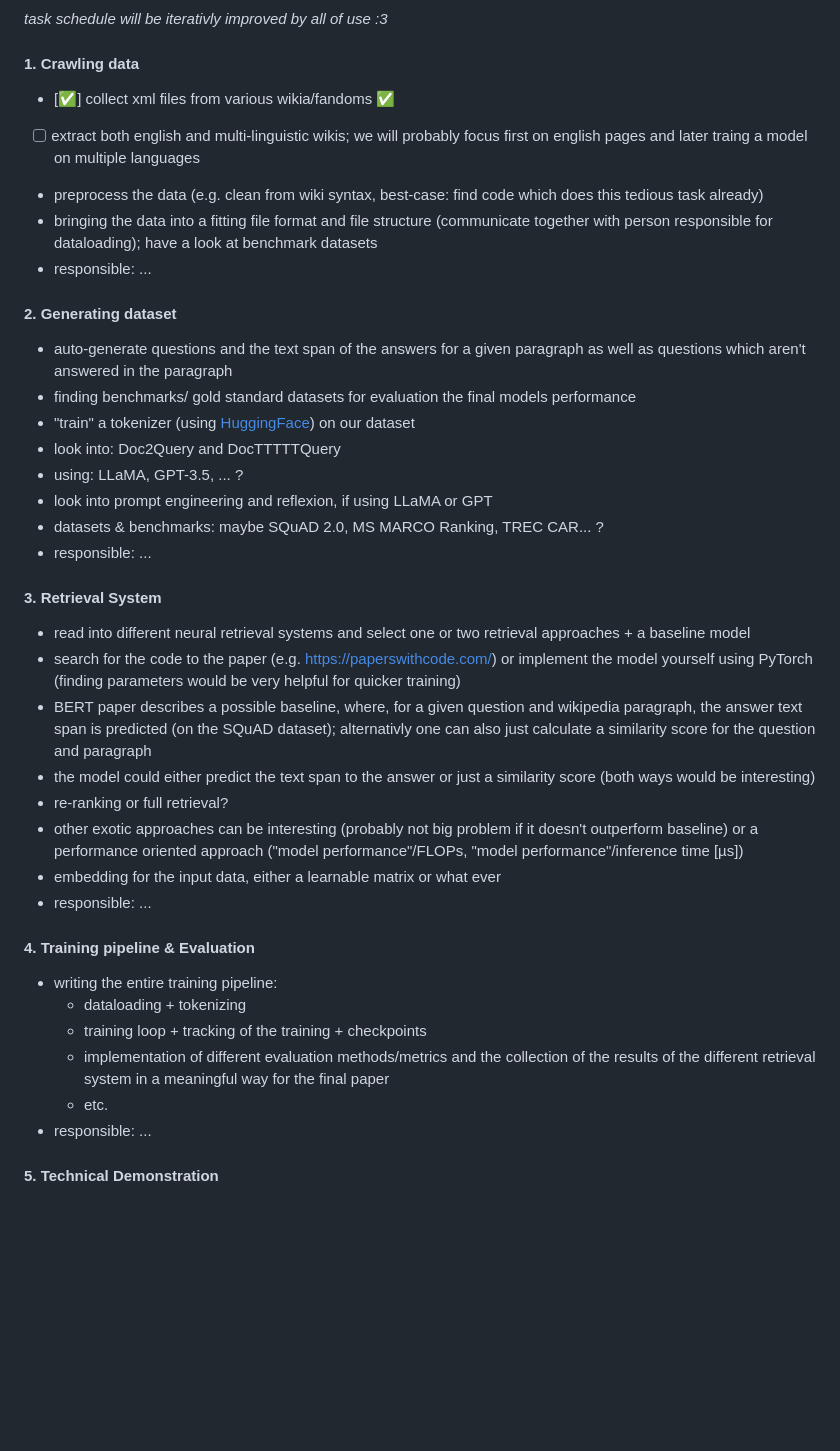
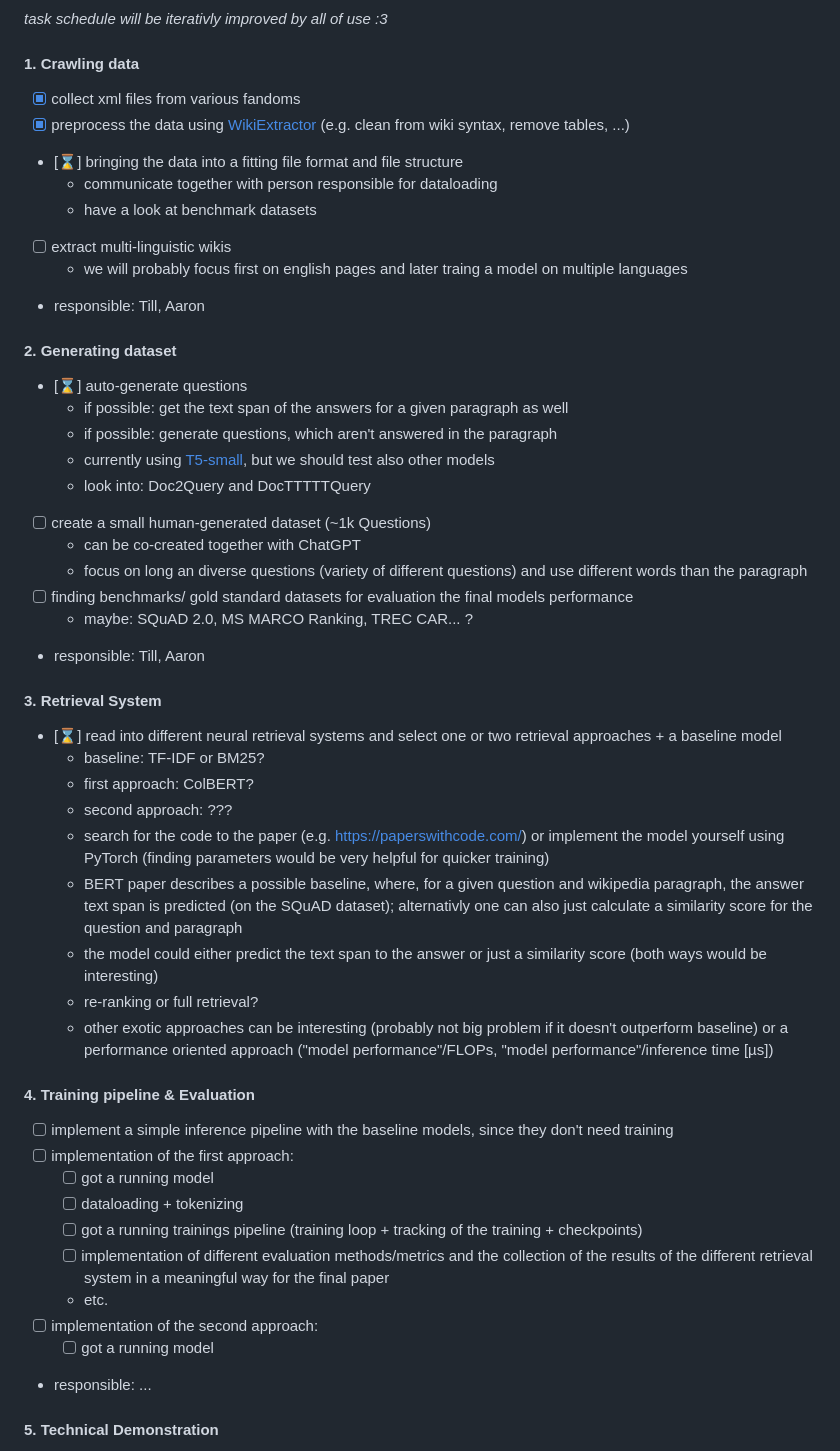
Before and after one commit to akutzer/semantic-retrieval, a Markdown page: README.md, the part around the change. Rendered like a GitHub page; blank space fills up the shorter version.

```diff
--- a/README.md
+++ b/README.md
@@ -24,45 +24,53 @@ return multiple (N) candidate passages to the user (how large N is is up to you,
 *task schedule will be iterativly improved by all of use :3*
 
 #### 1. Crawling data
-- [:white_check_mark:] collect xml files from various wikia/fandoms :white_check_mark:
-
-- [ ] extract both english and multi-linguistic wikis; we will probably focus first on english pages and
-later traing a model on multiple languages
-- preprocess the data (e.g. clean from wiki syntax, best-case: find code which does this tedious task already)
-- bringing the data into a fitting file format and file structure (communicate together with person responsible for dataloading); have a look at benchmark datasets
-- responsible: ...
+- [x] collect xml files from various fandoms
+- [x] preprocess the data using [WikiExtractor](https://github.com/attardi/wikiextractor) (e.g. clean from wiki syntax, remove tables, ...)
+- [:hourglass:] bringing the data into a fitting file format and file structure
+    - communicate together with person responsible for dataloading
+    - have a look at benchmark datasets
+- [ ] extract multi-linguistic wikis
+    - we will probably focus first on english pages and later traing a model on multiple languages
+- responsible: Till, Aaron
 
 
 #### 2. Generating dataset
-- auto-generate questions and the text span of the answers for a given paragraph as well as questions
-which aren't answered in the paragraph
-- finding benchmarks/ gold standard datasets for evaluation the final models performance
-- "train" a tokenizer (using [HuggingFace](https://huggingface.co/docs/tokenizers/index)) on our dataset
-- look into: Doc2Query and DocTTTTTQuery
-- using: LLaMA, GPT-3.5, ... ?
-- look into prompt engineering and reflexion, if using LLaMA or GPT
-- datasets & benchmarks: maybe SQuAD 2.0, MS MARCO Ranking, TREC CAR... ?
-- responsible: ...
+- [:hourglass:] auto-generate questions
+    - if possible: get the text span of the answers for a given paragraph as well
+    - if possible: generate questions, which aren't answered in the paragraph
+    - currently using [T5-small](https://huggingface.co/allenai/t5-small-squad2-question-generation), but we should test also other models
+    - look into: Doc2Query and DocTTTTTQuery
+- [ ] create a small human-generated dataset (~1k Questions)
+    - can be co-created together with ChatGPT
+    - focus on long an diverse questions (variety of different questions) and use different words than the paragraph
+- [ ] finding benchmarks/ gold standard datasets for evaluation the final models performance
+    - maybe: SQuAD 2.0, MS MARCO Ranking, TREC CAR... ?
+- responsible: Till, Aaron
 
 
 #### 3. Retrieval System
-- read into different neural retrieval systems and select one or two retrieval approaches + a baseline model
-- search for the code to the paper (e.g. https://paperswithcode.com/) or implement the model yourself using PyTorch (finding parameters would be very helpful for quicker training)
-- BERT paper describes a possible baseline, where, for a given question and wikipedia paragraph, the answer text span is predicted (on the SQuAD dataset); alternativly one can also
-just calculate a similarity score for the question and paragraph
-- the model could either predict the text span to the answer or just a similarity score (both ways would be interesting)
-- re-ranking or full retrieval?
-- other exotic approaches can be interesting (probably not big problem if it doesn't outperform baseline) or a performance oriented approach ("model performance"/FLOPs, "model performance"/inference time [µs])
-- embedding for the input data, either a learnable matrix or what ever
-- responsible: ...
+- [:hourglass:] read into different neural retrieval systems and select one or two retrieval approaches + a baseline model
+    - baseline: TF-IDF or BM25?
+    - first approach: ColBERT?
+    - second approach: ???
+    - search for the code to the paper (e.g. https://paperswithcode.com/) or implement the model yourself using PyTorch (finding parameters would be very helpful for quicker training)
+    - BERT paper describes a possible baseline, where, for a given question and wikipedia paragraph, the answer text span is predicted (on the SQuAD dataset); alternativly one can also just calculate a similarity score for the question and paragraph
+    - the model could either predict the text span to the answer or just a similarity score (both ways would be interesting)
+    - re-ranking or full retrieval?
+    - other exotic approaches can be interesting (probably not big problem if it doesn't outperform baseline) or a performance oriented approach ("model performance"/FLOPs, "model performance"/inference time [µs])
+
 
 
 #### 4. Training pipeline & Evaluation
-- writing the entire training pipeline:
-    - dataloading + tokenizing
-    - training loop + tracking of the training + checkpoints
-    - implementation of different evaluation methods/metrics and the collection of the results of the different retrieval system in a meaningful way for the final paper
+- [ ] implement a simple inference pipeline with the baseline models, since they don't need training
+- [ ] implementation of the first approach:
+    - [ ] got a running model
+    - [ ] dataloading + tokenizing
+    - [ ] got a running trainings pipeline (training loop + tracking of the training + checkpoints)
+    - [ ] implementation of different evaluation methods/metrics and the collection of the results of the different retrieval system in a meaningful way for the final paper
     - etc.
+- [ ] implementation of the second approach:
+    - [ ] got a running model
 - responsible: ...
 
 
```
